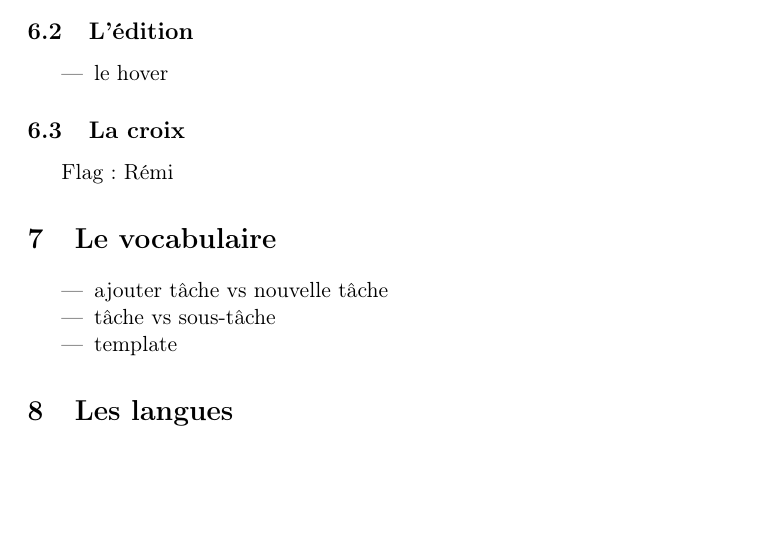
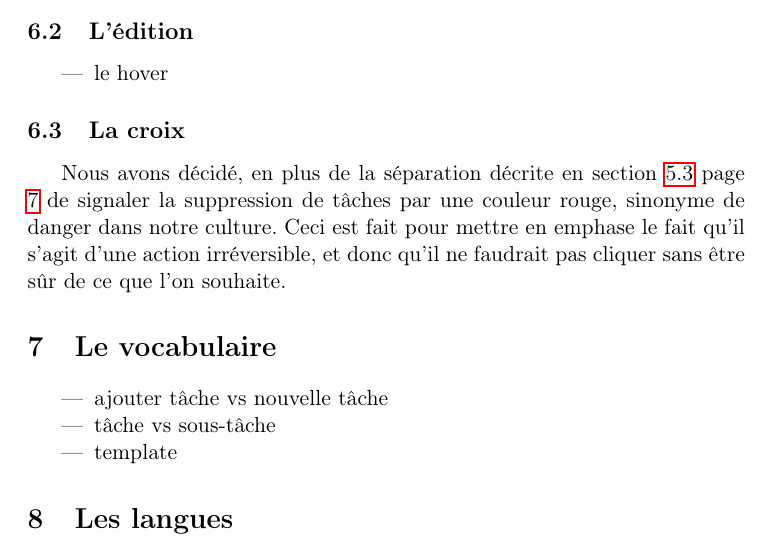
Before and after one commit to sildar/TASER, a LaTeX document (rapport.tex): part of page 7 of 8, cut so that both start at the same text, the shorter picture padded with empty space. Compiled offline with pdfLaTeX.

Commit message:
ended my subsection

```diff
--- a/rapport.tex
+++ b/rapport.tex
@@ -332,7 +333,13 @@ On peut trouver en annexe un tableau descriptif du profil de l'expert
 
 
 \subsection{La croix}
-Flag : Rémi
+
+Nous avons décidé, en plus de la séparation décrite en section
+\ref{subsec:croixPlacement} page \pageref{subsec:croixPlacement} de
+signaler la suppression de tâches par une couleur rouge, sinonyme de
+danger dans notre culture. Ceci est fait pour mettre en emphase le
+fait qu'il s'agit d'une action irréversible, et donc qu'il ne faudrait
+pas cliquer sans être sûr de ce que l'on souhaite.
 
 
 \section{Le vocabulaire}
```
Also changed, not shown: rapport.tex (1 more changed lines).
